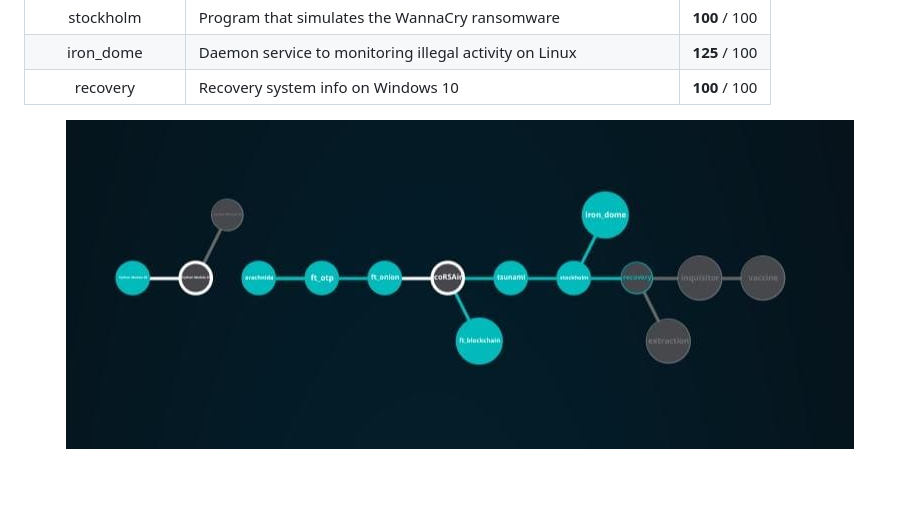
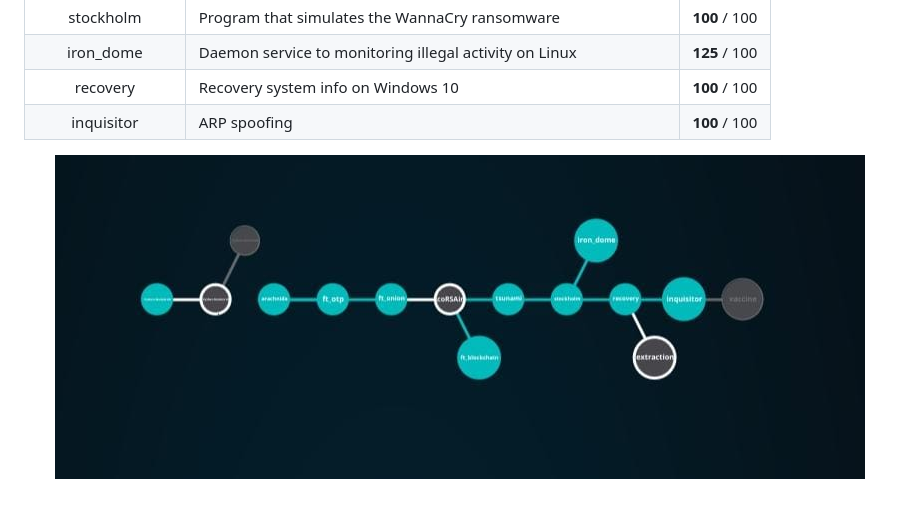
Before and after one commit to cherrero42/BootCamp-Cybersecurity, a Markdown page: README.md, the part around the change. GitHub-like rendering; pictures changed too: holygraf.jpeg.

Commit message:
update modules

```diff
--- a/README.md
+++ b/README.md
@@ -23,6 +23,7 @@ Over the course of 8 weeks, I was able to learn competencies in areas such as cr
 |   stockholm   | Program that simulates the WannaCry ransomware   |   **100** / 100  |
 |   iron_dome   |  Daemon service to monitoring illegal activity on Linux |   **125** / 100  |
 |  recovery|  Recovery system info on Windows 10 |   **100** / 100  |
+|  inquisitor|  ARP spoofing  |   **100** / 100  |
 
 <p></p>
 
```
Also changed, not shown: inquisitor/inquisitor.jpeg (added).
